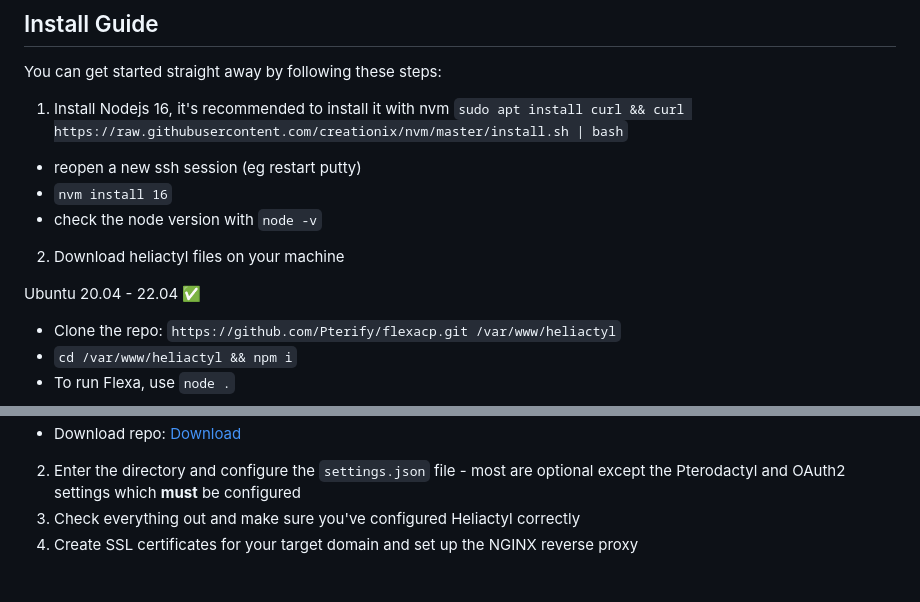
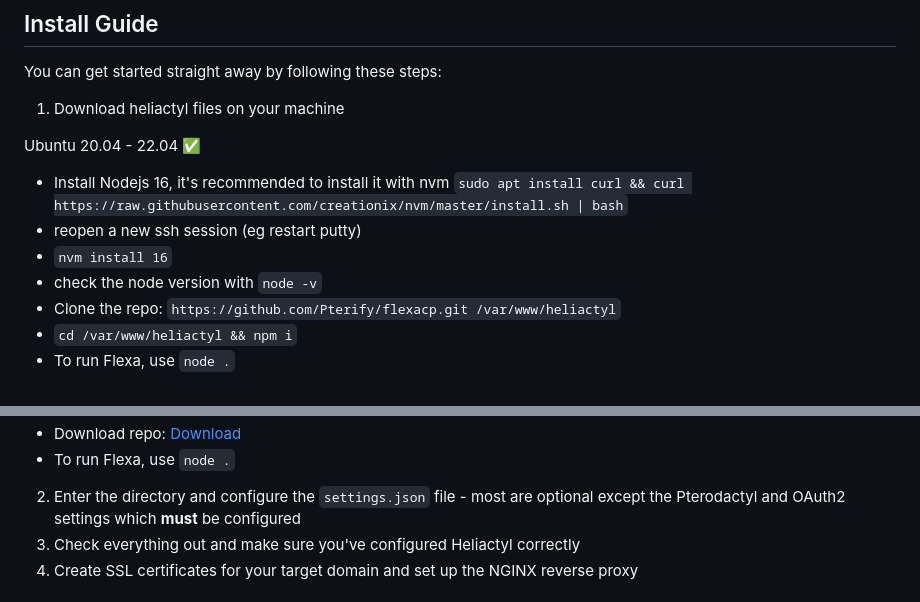
Before and after one commit to Pterify/FlexaCP, a Markdown page: README.md, 2 parts joined by grey strips. GitHub-like rendering.

```diff
--- a/README.md
+++ b/README.md
@@ -20,14 +20,14 @@ All features:
 ## Install Guide
 
 You can get started straight away by following these steps:
-1. Install Nodejs 16, it's recommended to install it with nvm `sudo apt install curl && curl https://raw.githubusercontent.com/creationix/nvm/master/install.sh | bash`
+
+1. Download heliactyl files on your machine
+
+  Ubuntu 20.04 - 22.04 ✅
+  - Install Nodejs 16, it's recommended to install it with nvm `sudo apt install curl && curl https://raw.githubusercontent.com/creationix/nvm/master/install.sh | bash`
   - reopen a new ssh session (eg restart putty)
   - `nvm install 16`
   - check the node version with `node -v`
-
-2. Download heliactyl files on your machine
-
-  Ubuntu 20.04 - 22.04 ✅
   - Clone the repo: `https://github.com/Pterify/flexacp.git /var/www/heliactyl`
   - `cd /var/www/heliactyl && npm i`
   - To run Flexa, use `node .`
@@ -36,4 +37,5 @@ You can get started straight away by following these steps:
   - Download repo: [Download](https://github.com/Pterify/flexacp/archive/refs/heads/main.zip)
+  - To run Flexa, use `node .`
 
 2. Enter the directory and configure the `settings.json` file - most are optional except the Pterodactyl and OAuth2 settings which **must** be configured
 3. Check everything out and make sure you've configured Heliactyl correctly
```
Also changed, not shown: other parts of README.md (+1 -0 lines).
